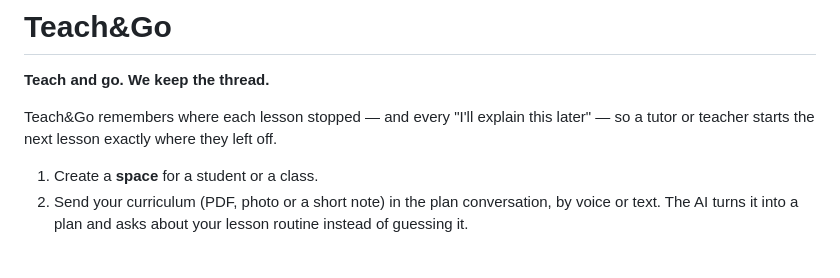
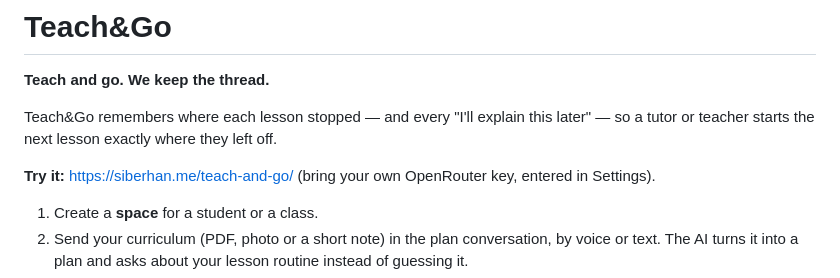
Before and after one commit to siberhan/teach-and-go, a Markdown page: README.md, the part around the change. GitHub-like rendering; blank space fills up the shorter version.

```diff
--- a/README.md
+++ b/README.md
@@ -3,6 +3,8 @@
 **Teach and go. We keep the thread.**
 
 Teach&Go remembers where each lesson stopped — and every "I'll explain this later" — so a tutor or teacher starts the next lesson exactly where they left off.
+
+**Try it:** https://siberhan.me/teach-and-go/ (bring your own OpenRouter key, entered in Settings).
 
 1. Create a **space** for a student or a class.
 2. Send your curriculum (PDF, photo or a short note) in the plan conversation, by voice or text. The AI turns it into a plan and asks about your lesson routine instead of guessing it.
```
Also changed, not shown: devpost/spec.md (+3 -2 lines).
